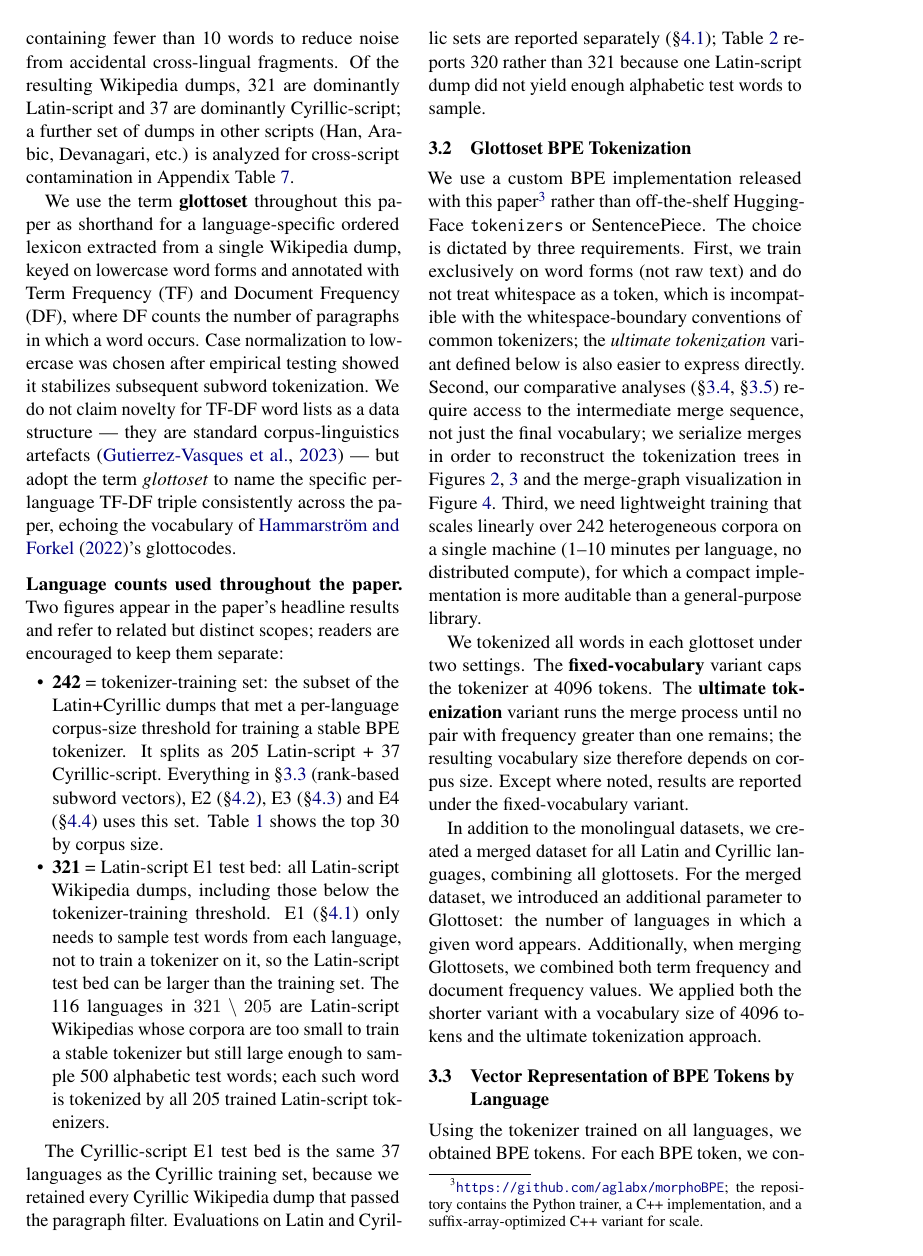
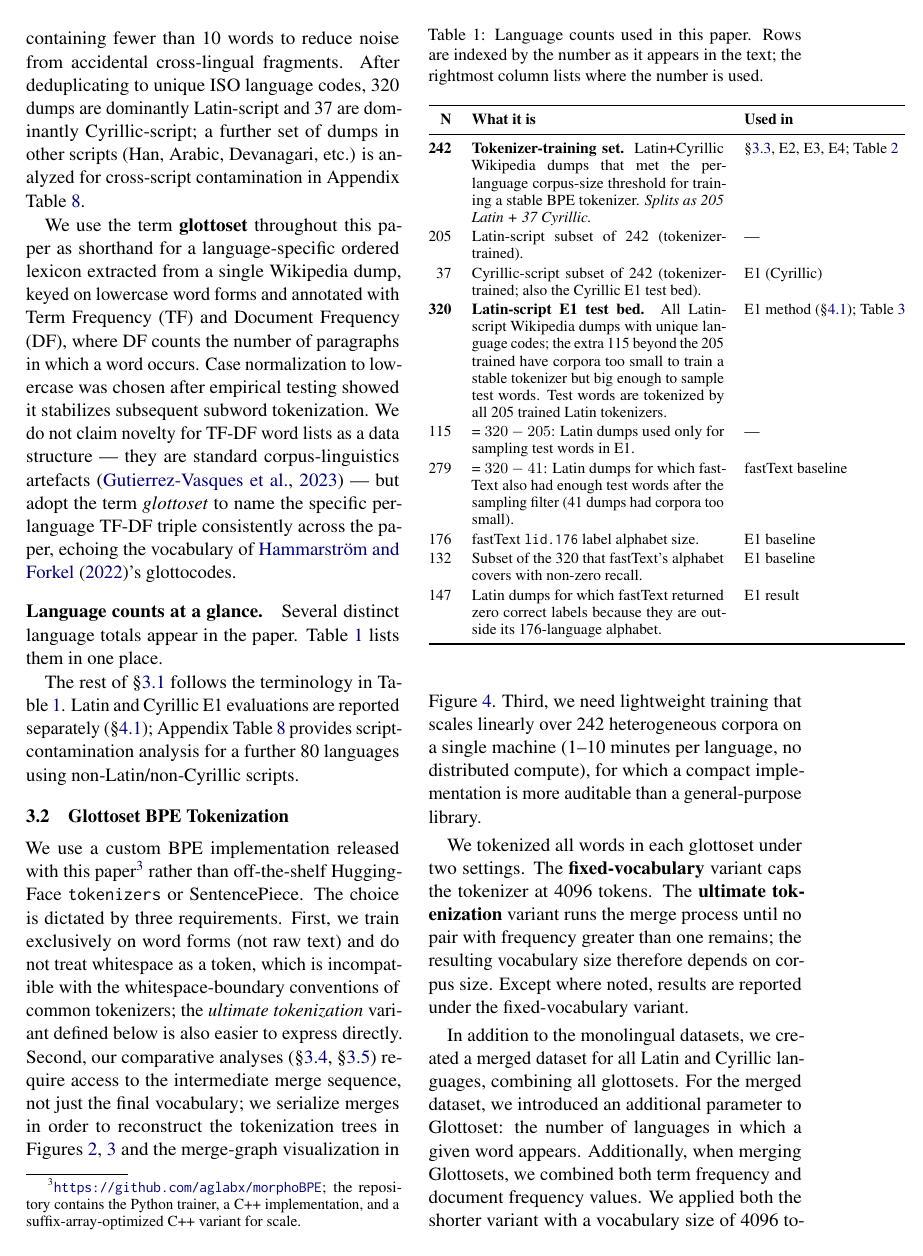
Before and after one commit to aglabx/morphoBPE, a LaTeX paper (paper/acl_latex.tex): page 3 of 16. Compiled offline with pdfLaTeX.

Commit message:
paper: unify Latin test bed at 320 (unique lang codes); add glossary table
Verified against the fastText eval JSON on the server:
- 321 .text files exist on disk but only 320 distinct ISO language codes
  (one collision). Only 279 of those 320 had corpora large enough to
  yield alphabetic test words under our sampling filter, of which
  fastText's lid.176 alphabet covers 132.

Changes:
- Replace all 321 mentions in the paper body with 320 ("unique
  language codes"); avoid "duplicate" phrasing per author feedback.
- Rewrite the Language-counts paragraph as an explicit table
  (tab:language_counts) listing every number that appears in the
  paper (242, 205, 37, 320, 115, 279, 176, 132, 147) with what it
  means and where it is used. All arithmetic reconciles:
  205+37=242; 205+115=320; 320-41=279; 132+147=279.
- Update abstract, intro footnote, section 3.1 opening, section 4.1
  method/baselines/results and Table 3 caption+body to the same
  terminology.
- Coverage row in Table 3 is now 320/320 (BPE), 132/279 (fastText),
  making explicit that fastText was applicable to a strict subset of
  the test bed rather than to the full one.

```diff
--- a/paper/acl_latex.tex
+++ b/paper/acl_latex.tex
@@ -161,18 +161,36 @@ Automated language typology remains another central research vein (\citealt{pont
 \subsection{Monolingual Glottosets Construction}
 \label{sec:glottoset}
 
-We processed Wikipedia dumps from the ZIM archive~\footnote{\url{https://dumps.wikimedia.org/kiwix/zim/wikipedia/}}. The pipeline extracted clean paragraph text by resolving redirects and stripping auxiliary HTML tags. To ensure data quality, we filtered paragraphs by script consistency (retaining only Latin or Cyrillic characters) and excluded segments containing fewer than 10 words to reduce noise from accidental cross-lingual fragments. Of the resulting Wikipedia dumps, 321 are dominantly Latin-script and 37 are dominantly Cyrillic-script; a further set of dumps in other scripts (Han, Arabic, Devanagari, etc.) is analyzed for cross-script contamination in Appendix Table~\ref{tab:additional_languages}.
+We processed Wikipedia dumps from the ZIM archive~\footnote{\url{https://dumps.wikimedia.org/kiwix/zim/wikipedia/}}. The pipeline extracted clean paragraph text by resolving redirects and stripping auxiliary HTML tags. To ensure data quality, we filtered paragraphs by script consistency (retaining only Latin or Cyrillic characters) and excluded segments containing fewer than 10 words to reduce noise from accidental cross-lingual fragments. After deduplicating to unique ISO language codes, 320 dumps are dominantly Latin-script and 37 are dominantly Cyrillic-script; a further set of dumps in other scripts (Han, Arabic, Devanagari, etc.) is analyzed for cross-script contamination in Appendix Table~\ref{tab:additional_languages}.
 
 We use the term \textbf{glottoset} throughout this paper as shorthand for a language-specific ordered lexicon extracted from a single Wikipedia dump, keyed on lowercase word forms and annotated with Term Frequency (TF) and Document Frequency (DF), where DF counts the number of paragraphs in which a word occurs. Case normalization to lowercase was chosen after empirical testing showed it stabilizes subsequent subword tokenization. We do not claim novelty for TF-DF word lists as a data structure --- they are standard corpus-linguistics artefacts~\citep{gutierrez-vasques-etal-2023-languages} --- but adopt the term \emph{glottoset} to name the specific per-language TF-DF triple consistently across the paper, echoing the vocabulary of \citet{glottolog}'s glottocodes.
 
-\paragraph{Language counts used throughout the paper.} Two figures appear in the paper's headline results and refer to related but distinct scopes; readers are encouraged to keep them separate:
+\paragraph{Language counts at a glance.} Several distinct language totals appear in the paper. Table~\ref{tab:language_counts} lists them in one place.
 
-\begin{itemize}[noitemsep,topsep=0.2em,leftmargin=1.4em]
-\item \textbf{242} = tokenizer-training set: the subset of the Latin+Cyrillic dumps that met a per-language corpus-size threshold for training a stable BPE tokenizer. It splits as 205 Latin-script + 37 Cyrillic-script. Everything in \S\ref{sec:vectors} (rank-based subword vectors), E2 (\S\ref{sec:e2}), E3 (\S\ref{sec:e3}) and E4 (\S\ref{sec:e4}) uses this set. Table~\ref{tab:data_stats} shows the top 30 by corpus size.
-\item \textbf{321} = Latin-script E1 test bed: all Latin-script Wikipedia dumps, including those below the tokenizer-training threshold. E1 (\S\ref{sec:e1}) only needs to sample test words from each language, not to train a tokenizer on it, so the Latin-script test bed can be larger than the training set. The 116 languages in $321 \setminus 205$ are Latin-script Wikipedias whose corpora are too small to train a stable tokenizer but still large enough to sample 500 alphabetic test words; each such word is tokenized by all 205 trained Latin-script tokenizers.
-\end{itemize}
+\begin{table}[ht]
+\caption{Language counts used in this paper. Rows are indexed by the number as it appears in the text; the rightmost column lists where the number is used.}
+\label{tab:language_counts}
+\centering
+\small
+\renewcommand{\arraystretch}{1.15}
+\begin{tabular}{@{}rp{5.2cm}l@{}}
+\toprule
+\textbf{N} & \textbf{What it is} & \textbf{Used in} \\
+\midrule
+\textbf{242} & \textbf{Tokenizer-training set.} Latin+Cyrillic Wikipedia dumps that met the per-language corpus-size threshold for training a stable BPE tokenizer. \emph{Splits as 205 Latin + 37 Cyrillic.} & \S\ref{sec:vectors}, E2, E3, E4; Table~\ref{tab:data_stats} \\
+205 & Latin-script subset of 242 (tokenizer-trained). & — \\
+37 & Cyrillic-script subset of 242 (tokenizer-trained; also the Cyrillic E1 test bed). & E1 (Cyrillic) \\
+\textbf{320} & \textbf{Latin-script E1 test bed.} All Latin-script Wikipedia dumps with unique language codes; the extra 115 beyond the 205 trained have corpora too small to train a stable tokenizer but big enough to sample test words. Test words are tokenized by all 205 trained Latin tokenizers. & E1 method (\S\ref{sec:e1}); Table~\ref{tab:e1_summary} \\
+115 & = $320-205$: Latin dumps used only for sampling test words in E1. & — \\
+279 & = $320-41$: Latin dumps for which fastText also had enough test words after the sampling filter (41 dumps had corpora too small). & fastText baseline \\
+176 & fastText \texttt{lid.176} label alphabet size. & E1 baseline \\
+132 & Subset of the 320 that fastText's alphabet covers with non-zero recall. & E1 baseline \\
+147 & Latin dumps for which fastText returned zero correct labels because they are outside its 176-language alphabet. & E1 result \\
+\bottomrule
+\end{tabular}
+\end{table}
 
-The Cyrillic-script E1 test bed is the same 37 languages as the Cyrillic training set, because we retained every Cyrillic Wikipedia dump that passed the paragraph filter. Evaluations on Latin and Cyrillic sets are reported separately (\S\ref{sec:e1}); Table~\ref{tab:e1_summary} reports 320 rather than 321 because one Latin-script dump did not yield enough alphabetic test words to sample.
+The rest of \S\ref{sec:glottoset} follows the terminology in Table~\ref{tab:language_counts}. Latin and Cyrillic E1 evaluations are reported separately (\S\ref{sec:e1}); Appendix Table~\ref{tab:additional_languages} provides script-contamination analysis for a further 80 languages using non-Latin/non-Cyrillic scripts.
 
 \begin{table*}[ht]
     \caption{Statistics for top 30 languages by token count from Wikipedia dumps. Columns show language names and codes, number of raw and cleaned paragraphs, word count in millions, script type (Latin/Cyrillic), total tokens, and cross-script contamination (Cyrillic tokens in Latin-script languages and vice versa).}
```
Also changed, not shown: paper/acl_latex.pdf, paper/mrl-camera-ready-v2.pdf, paper/acl_latex.tex (14 more changed lines).
